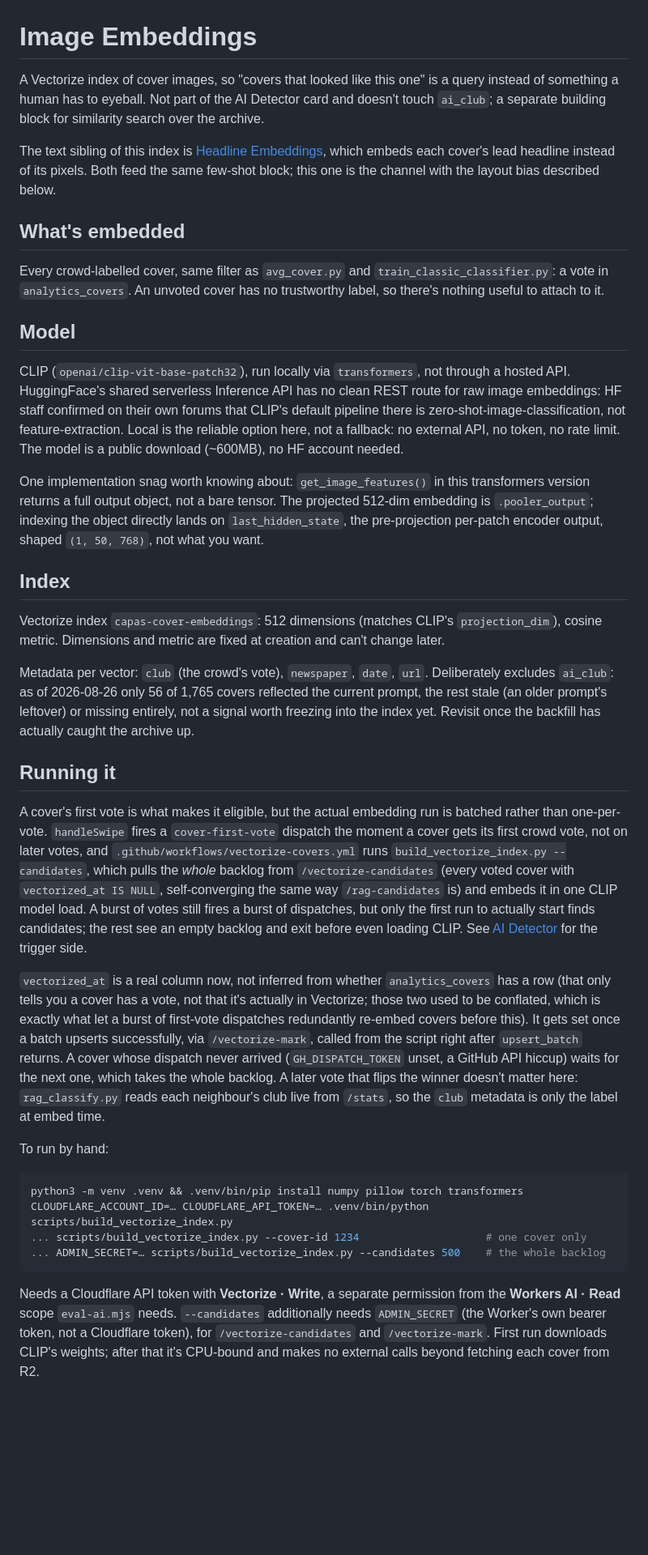
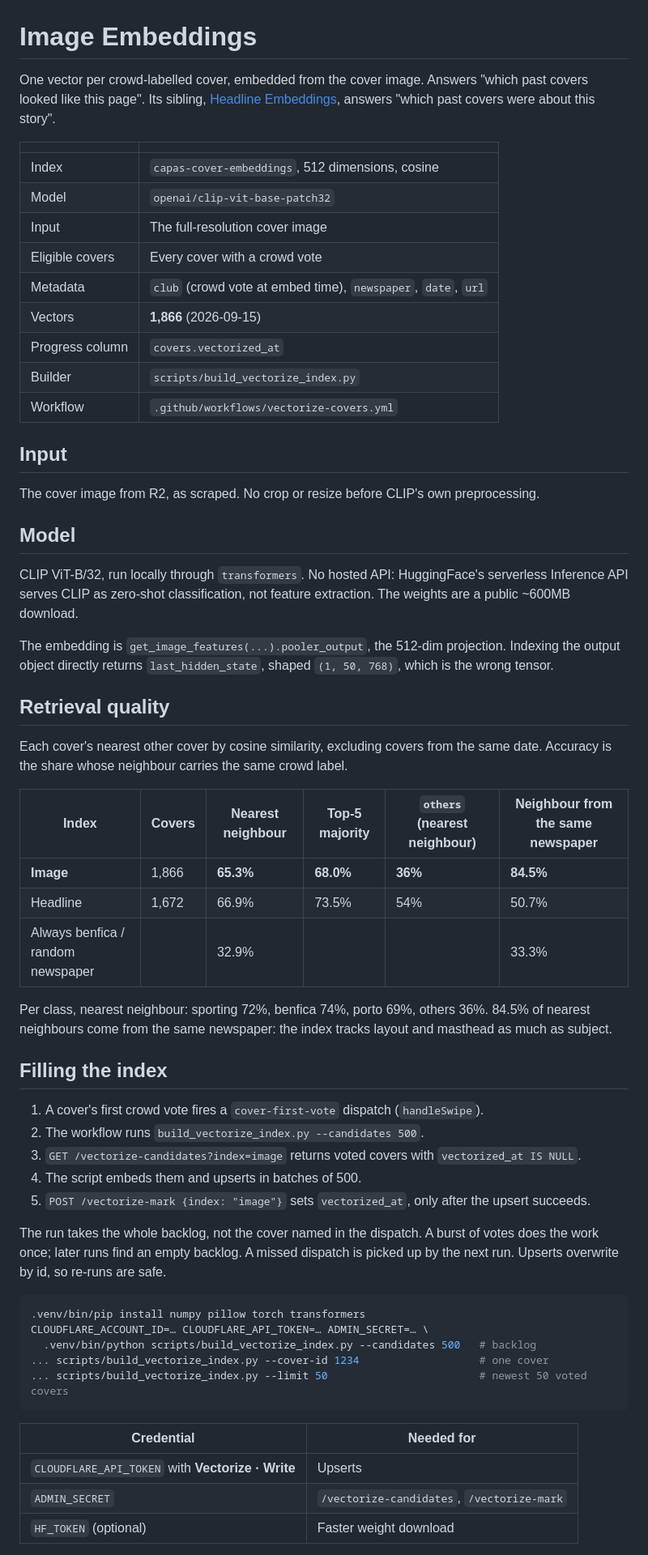
Before and after one commit to DigasNikas/capas-web-swipe, a Markdown page: dashboard/documentation/image-embeddings.md, the part around one of its changes. Shown at 81% size. Rendered like a GitHub page; blank space fills up the shorter version.

````diff
--- a/dashboard/documentation/image-embeddings.md
+++ b/dashboard/documentation/image-embeddings.md
@@ -1,39 +1,62 @@
 # Image Embeddings
 
-A Vectorize index of cover images, so "covers that looked like this one" is a query instead of something a human has to eyeball. Not part of the AI Detector card and doesn't touch `ai_club`; a separate building block for similarity search over the archive.
+One vector per crowd-labelled cover, embedded from the cover image. Answers "which past covers looked like this page". Its sibling, [Headline Embeddings](#headline-embeddings), answers "which past covers were about this story".
 
-The text sibling of this index is [Headline Embeddings](#headline-embeddings), which embeds each cover's lead headline instead of its pixels. Both feed the same few-shot block; this one is the channel with the layout bias described below.
+| | |
+|---|---|
+| Index | `capas-cover-embeddings`, 512 dimensions, cosine |
+| Model | `openai/clip-vit-base-patch32` |
+| Input | The full-resolution cover image |
+| Eligible covers | Every cover with a crowd vote |
+| Metadata | `club` (crowd vote at embed time), `newspaper`, `date`, `url` |
+| Vectors | **1,866** (2026-09-15) |
+| Progress column | `covers.vectorized_at` |
+| Builder | `scripts/build_vectorize_index.py` |
+| Workflow | `.github/workflows/vectorize-covers.yml` |
 
-## What's embedded
+## Input
 
-Every crowd-labelled cover, same filter as `avg_cover.py` and `train_classic_classifier.py`: a vote in `analytics_covers`. An unvoted cover has no trustworthy label, so there's nothing useful to attach to it.
+The cover image from R2, as scraped. No crop or resize before CLIP's own preprocessing.
 
 ## Model
 
-CLIP (`openai/clip-vit-base-patch32`), run locally via `transformers`, not through a hosted API. HuggingFace's shared serverless Inference API has no clean REST route for raw image embeddings: HF staff confirmed on their own forums that CLIP's default pipeline there is zero-shot-image-classification, not feature-extraction. Local is the reliable option here, not a fallback: no external API, no token, no rate limit. The model is a public download (~600MB), no HF account needed.
+CLIP ViT-B/32, run locally through `transformers`. No hosted API: HuggingFace's serverless Inference API serves CLIP as zero-shot classification, not feature extraction. The weights are a public ~600MB download.
 
-One implementation snag worth knowing about: `get_image_features()` in this transformers version returns a full output object, not a bare tensor. The projected 512-dim embedding is `.pooler_output`; indexing the object directly lands on `last_hidden_state`, the pre-projection per-patch encoder output, shaped `(1, 50, 768)`, not what you want.
+The embedding is `get_image_features(...).pooler_output`, the 512-dim projection. Indexing the output object directly returns `last_hidden_state`, shaped `(1, 50, 768)`, which is the wrong tensor.
 
-## Index
+## Retrieval quality
 
-Vectorize index `capas-cover-embeddings`: 512 dimensions (matches CLIP's `projection_dim`), cosine metric. Dimensions and metric are fixed at creation and can't change later.
+Each cover's nearest other cover by cosine similarity, excluding covers from the same date. Accuracy is the share whose neighbour carries the same crowd label.
 
-Metadata per vector: `club` (the crowd's vote), `newspaper`, `date`, `url`. Deliberately excludes `ai_club`: as of 2026-08-26 only 56 of 1,765 covers reflected the current prompt, the rest stale (an older prompt's leftover) or missing entirely, not a signal worth freezing into the index yet. Revisit once the backfill has actually caught the archive up.
+| Index | Covers | Nearest neighbour | Top-5 majority | `others` (nearest neighbour) | Neighbour from the same newspaper |
+|---|---|---|---|---|---|
+| **Image** | 1,866 | **65.3%** | **68.0%** | **36%** | **84.5%** |
+| Headline | 1,672 | 66.9% | 73.5% | 54% | 50.7% |
+| Always benfica / random newspaper | | 32.9% | | | 33.3% |
 
-## Running it
+Per class, nearest neighbour: sporting 72%, benfica 74%, porto 69%, others 36%. 84.5% of nearest neighbours come from the same newspaper: the index tracks layout and masthead as much as subject.
 
-A cover's first vote is what makes it eligible, but the actual embedding run is batched rather than one-per-vote. `handleSwipe` fires a `cover-first-vote` dispatch the moment a cover gets its first crowd vote, not on later votes, and `.github/workflows/vectorize-covers.yml` runs `build_vectorize_index.py --candidates`, which pulls the *whole* backlog from `/vectorize-candidates` (every voted cover with `vectorized_at IS NULL`, self-converging the same way `/rag-candidates` is) and embeds it in one CLIP model load. A burst of votes still fires a burst of dispatches, but only the first run to actually start finds candidates; the rest see an empty backlog and exit before even loading CLIP. See [AI Detector](#ai-detector) for the trigger side.
+## Filling the index
 
-`vectorized_at` is a real column now, not inferred from whether `analytics_covers` has a row (that only tells you a cover has a vote, not that it's actually in Vectorize; those two used to be conflated, which is exactly what let a burst of first-vote dispatches redundantly re-embed covers before this). It gets set once a batch upserts successfully, via `/vectorize-mark`, called from the script right after `upsert_batch` returns. A cover whose dispatch never arrived (`GH_DISPATCH_TOKEN` unset, a GitHub API hiccup) waits for the next one, which takes the whole backlog. A later vote that flips the winner doesn't matter here: `rag_classify.py` reads each neighbour's club live from `/stats`, so the `club` metadata is only the label at embed time.
+1. A cover's first crowd vote fires a `cover-first-vote` dispatch (`handleSwipe`).
+2. The workflow runs `build_vectorize_index.py --candidates 500`.
+3. `GET /vectorize-candidates?index=image` returns voted covers with `vectorized_at IS NULL`.
+4. The script embeds them and upserts in batches of 500.
+5. `POST /vectorize-mark {index: "image"}` sets `vectorized_at`, only after the upsert succeeds.
 
-To run by hand:
+The run takes the whole backlog, not the cover named in the dispatch. A burst of votes does the work once; later runs find an empty backlog. A missed dispatch is picked up by the next run. Upserts overwrite by id, so re-runs are safe.
 
 ```bash
-python3 -m venv .venv && .venv/bin/pip install numpy pillow torch transformers
-CLOUDFLARE_ACCOUNT_ID=… CLOUDFLARE_API_TOKEN=… .venv/bin/python scripts/build_vectorize_index.py
-... scripts/build_vectorize_index.py --cover-id 1234                    # one cover only
-... ADMIN_SECRET=… scripts/build_vectorize_index.py --candidates 500    # the whole backlog
+.venv/bin/pip install numpy pillow torch transformers
+CLOUDFLARE_ACCOUNT_ID=… CLOUDFLARE_API_TOKEN=… ADMIN_SECRET=… \
+  .venv/bin/python scripts/build_vectorize_index.py --candidates 500   # backlog
+... scripts/build_vectorize_index.py --cover-id 1234                   # one cover
+... scripts/build_vectorize_index.py --limit 50                        # newest 50 voted covers
 ```
 
-Needs a Cloudflare API token with **Vectorize · Write**, a separate permission from the **Workers AI · Read** scope `eval-ai.mjs` needs. `--candidates` additionally needs `ADMIN_SECRET` (the Worker's own bearer token, not a Cloudflare token), for `/vectorize-candidates` and `/vectorize-mark`. First run downloads CLIP's weights; after that it's CPU-bound and makes no external calls beyond fetching each cover from R2.
+| Credential | Needed for |
+|---|---|
+| `CLOUDFLARE_API_TOKEN` with **Vectorize · Write** | Upserts |
+| `ADMIN_SECRET` | `/vectorize-candidates`, `/vectorize-mark` |
+| `HF_TOKEN` (optional) | Faster weight download |
 
````
Also changed, not shown: other parts of dashboard/documentation/image-embeddings.md (+7 -5 lines), dashboard/documentation/headline-embeddings.md (+59 -103 lines).
